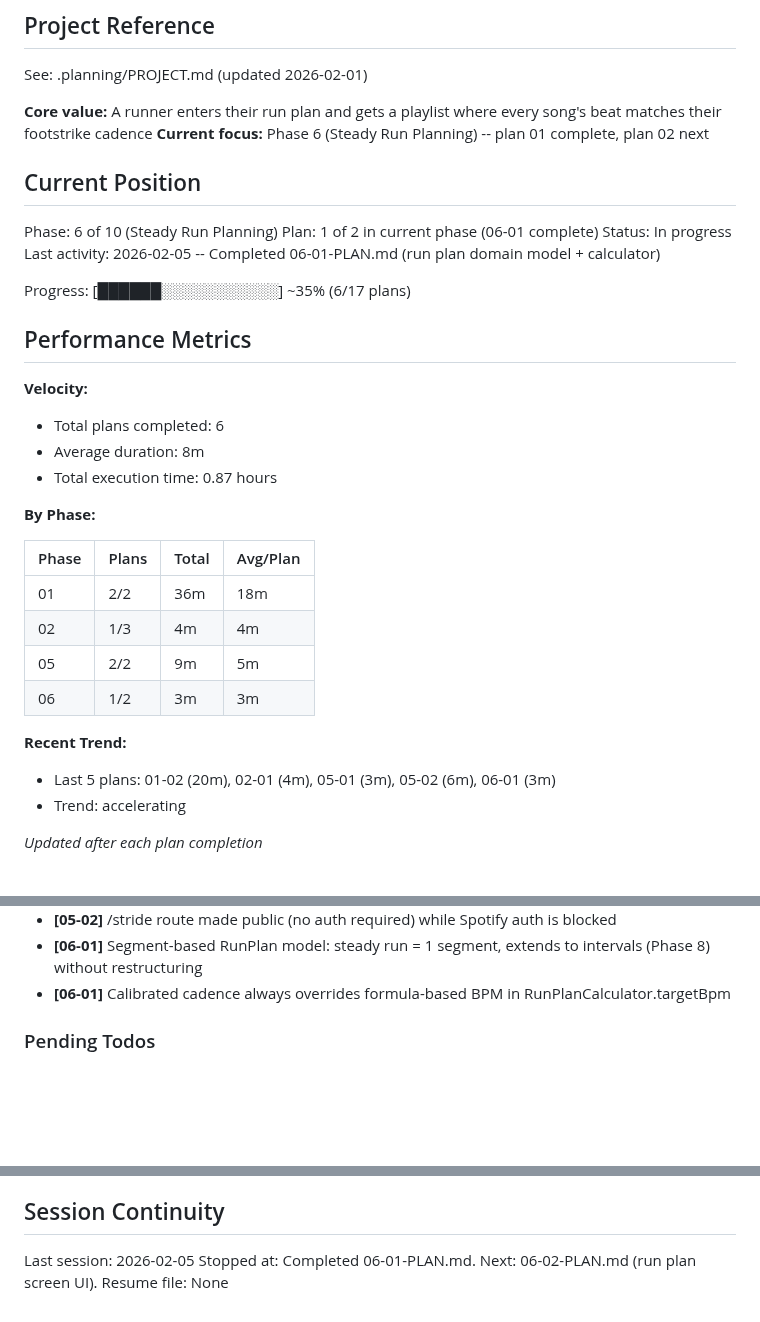
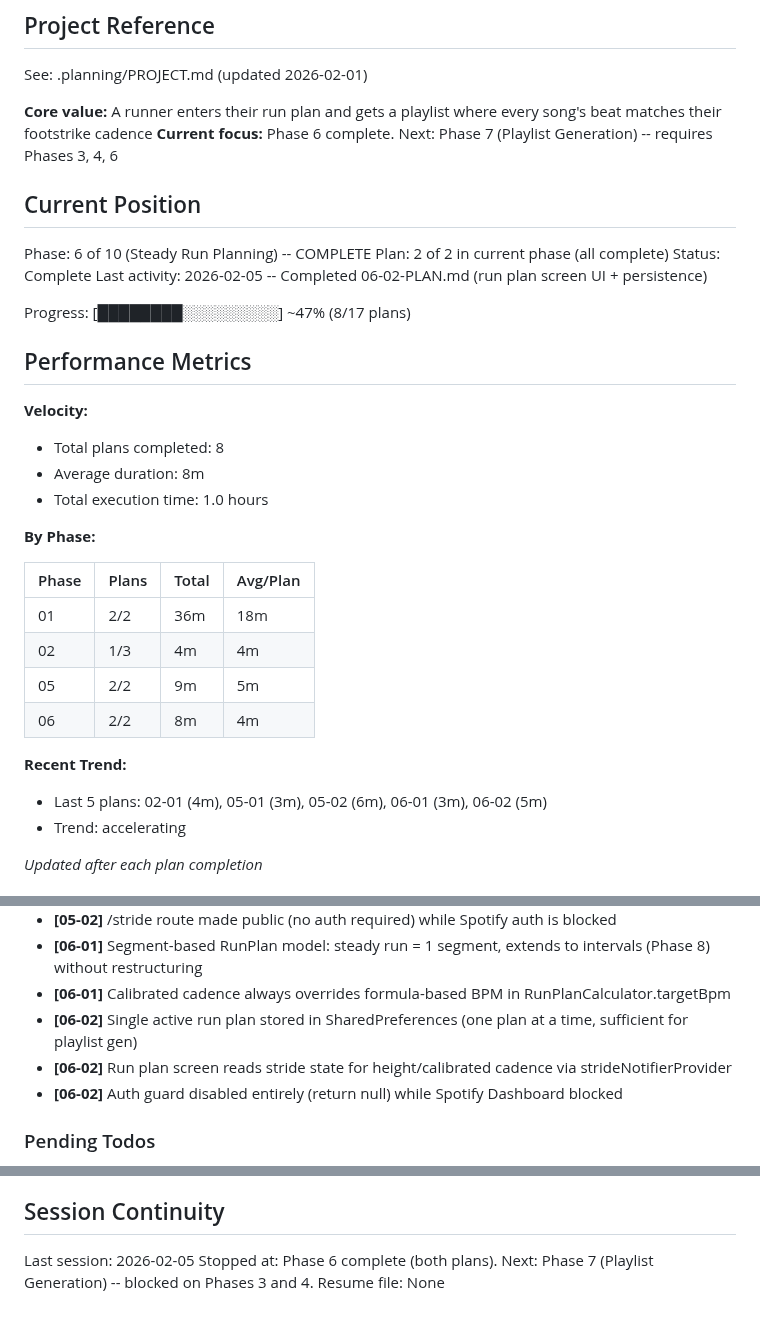
Before and after one commit to Looney-tic/running-playlist-ai, a Markdown page: .planning/STATE.md, 3 parts joined by grey strips. Rendered like a GitHub page; blank space fills up the shorter version.

Commit message:
docs(06): complete steady run planning phase
Co-Authored-By: Claude Opus 4.5 <noreply@anthropic.com>

```diff
--- a/.planning/STATE.md
+++ b/.planning/STATE.md
@@ -5,23 +5,23 @@
 See: .planning/PROJECT.md (updated 2026-02-01)
 
 **Core value:** A runner enters their run plan and gets a playlist where every song's beat matches their footstrike cadence
-**Current focus:** Phase 6 (Steady Run Planning) -- plan 01 complete, plan 02 next
+**Current focus:** Phase 6 complete. Next: Phase 7 (Playlist Generation) -- requires Phases 3, 4, 6
 
 ## Current Position
 
-Phase: 6 of 10 (Steady Run Planning)
-Plan: 1 of 2 in current phase (06-01 complete)
-Status: In progress
-Last activity: 2026-02-05 -- Completed 06-01-PLAN.md (run plan domain model + calculator)
+Phase: 6 of 10 (Steady Run Planning) -- COMPLETE
+Plan: 2 of 2 in current phase (all complete)
+Status: Complete
+Last activity: 2026-02-05 -- Completed 06-02-PLAN.md (run plan screen UI + persistence)
 
-Progress: [██████░░░░░░░░░░░] ~35% (6/17 plans)
+Progress: [████████░░░░░░░░░] ~47% (8/17 plans)
 
 ## Performance Metrics
 
 **Velocity:**
-- Total plans completed: 6
+- Total plans completed: 8
 - Average duration: 8m
-- Total execution time: 0.87 hours
+- Total execution time: 1.0 hours
 
 **By Phase:**
 
@@ -30,10 +30,10 @@ Progress: [██████░░░░░░░░░░░] ~35% (6/17 plans
 | 01 | 2/2 | 36m | 18m |
 | 02 | 1/3 | 4m | 4m |
 | 05 | 2/2 | 9m | 5m |
-| 06 | 1/2 | 3m | 3m |
+| 06 | 2/2 | 8m | 4m |
 
 **Recent Trend:**
-- Last 5 plans: 01-02 (20m), 02-01 (4m), 05-01 (3m), 05-02 (6m), 06-01 (3m)
+- Last 5 plans: 02-01 (4m), 05-01 (3m), 05-02 (6m), 06-01 (3m), 06-02 (5m)
 - Trend: accelerating
 
 *Updated after each plan completion*
@@ -63,6 +63,9 @@ Recent decisions affecting current work:
 - **[05-02]** /stride route made public (no auth required) while Spotify auth is blocked
 - **[06-01]** Segment-based RunPlan model: steady run = 1 segment, extends to intervals (Phase 8) without restructuring
 - **[06-01]** Calibrated cadence always overrides formula-based BPM in RunPlanCalculator.targetBpm
+- **[06-02]** Single active run plan stored in SharedPreferences (one plan at a time, sufficient for playlist gen)
+- **[06-02]** Run plan screen reads stride state for height/calibrated cadence via strideNotifierProvider
+- **[06-02]** Auth guard disabled entirely (return null) while Spotify Dashboard blocked
 
 ### Pending Todos
 
@@ -79,5 +82,5 @@ Recent decisions affecting current work:
 ## Session Continuity
 
 Last session: 2026-02-05
-Stopped at: Completed 06-01-PLAN.md. Next: 06-02-PLAN.md (run plan screen UI).
+Stopped at: Phase 6 complete (both plans). Next: Phase 7 (Playlist Generation) -- blocked on Phases 3 and 4.
 Resume file: None
```
Also changed, not shown: .planning/ROADMAP.md (+4 -4 lines), 1 other file.
